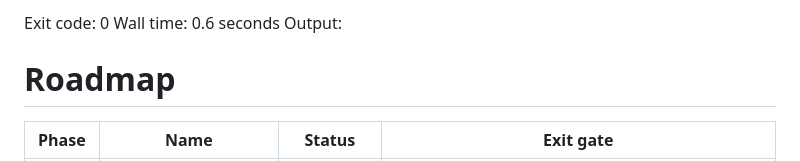
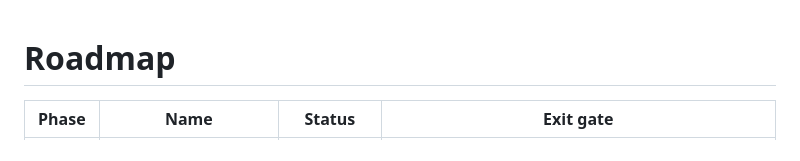
Before and after one commit to PME26Elvis/PincerPDF, a Markdown page: docs/ROADMAP.md, the part around the change. Rendered like a GitHub page.

Commit message:
Repair clean roadmap upload

```diff
--- a/docs/ROADMAP.md
+++ b/docs/ROADMAP.md
@@ -1,6 +1,3 @@
-Exit code: 0
-Wall time: 0.6 seconds
-Output:
 # Roadmap
 
 | Phase | Name | Status | Exit gate |
```
